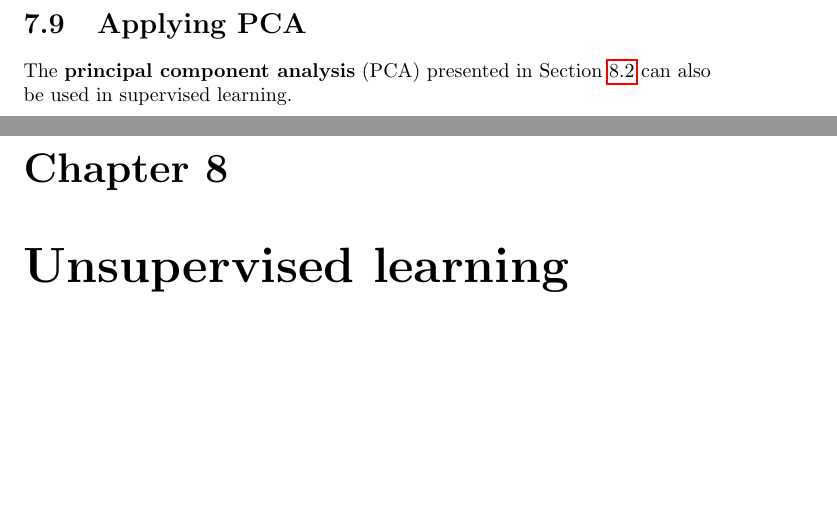
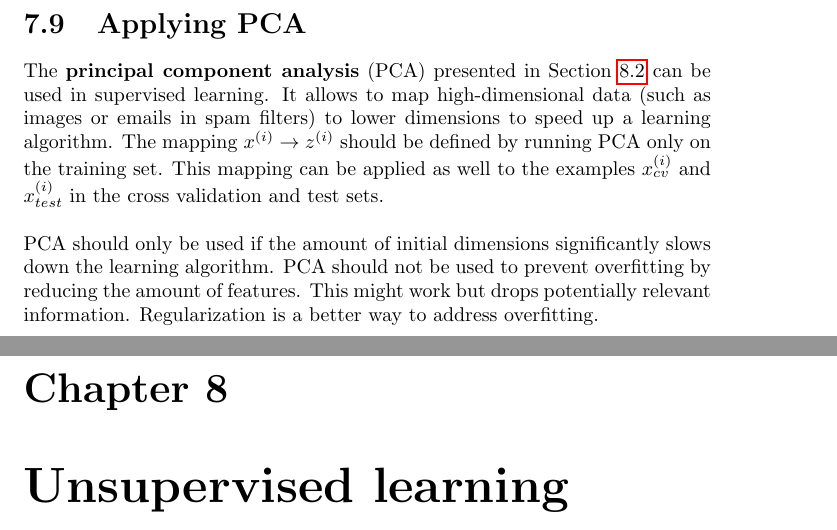
Before and after one commit to karimif/ai_notes, a LaTeX thesis (notes.tex): two parts of pages 25 and 26 of 29, joined at a grey line, cut so that both start at the same text, the shorter picture padded with empty space. Compiled offline with pdfLaTeX.

Commit message:
New content for PCA in supervised learning section

```diff
--- a/notes.tex
+++ b/notes.tex
@@ -1032,8 +1032,9 @@ $J(\theta)=C\sum_{i=1}^m[y^{(i)}cost_1(\theta^Tf^{(i)})+(1-y^{(i)})cost_0(\theta
 Changing the SVM parameters $C(=\frac{1}{\lambda})$ and $\sigma^2$ has impact on bias an variance.  A large $C$ results in lower bias and higher variance whereas a small $C$ results in higher bias and lower variance. A large $\sigma^2$ results in higher bias and lower variance because the features $f_i$ vary more smoothly. In contrast, a small $\sigma^2$ results in lower bias and higher variance.
 
 \section{Applying PCA}
-The {\bf principal component analysis} (PCA) presented in Section~\ref{ref:pcasection} can also be used in supervised learning.
+The {\bf principal component analysis} (PCA) presented in Section~\ref{ref:pcasection} can be used in supervised learning. It allows to map high-dimensional data (such as images or emails in spam filters) to lower dimensions to speed up a learning algorithm. The mapping $x^{(i)}\rightarrow z^{(i)}$ should be defined by running PCA only on the training set. This mapping can be applied as well to the examples $x^{(i)}_{cv}$ and $x^{(i)}_{test}$ in the cross validation and test sets. \\
 
+PCA should only be used if the amount of initial dimensions significantly slows down the learning algorithm. PCA should not be used to prevent overfitting by reducing the amount of features. This might work but drops potentially relevant information. Regularization is a better way to address overfitting.
 
 \chapter{Unsupervised learning}
 Unsupervised learning tries to find hidden structure in {\bf unlabeled data} $\{x^{(1)}, x^{(2)}, ..., x^{(m)}\}$.
```
